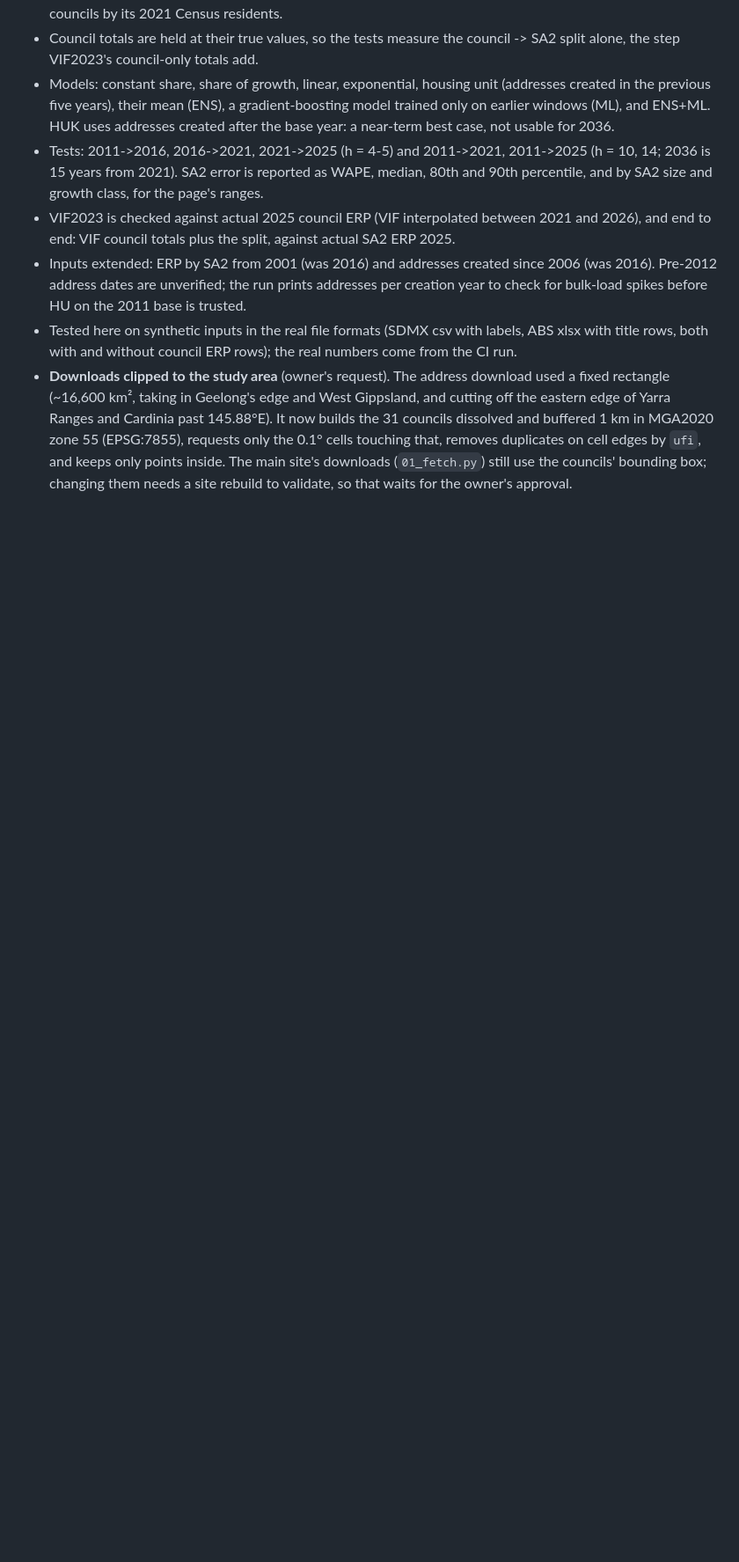
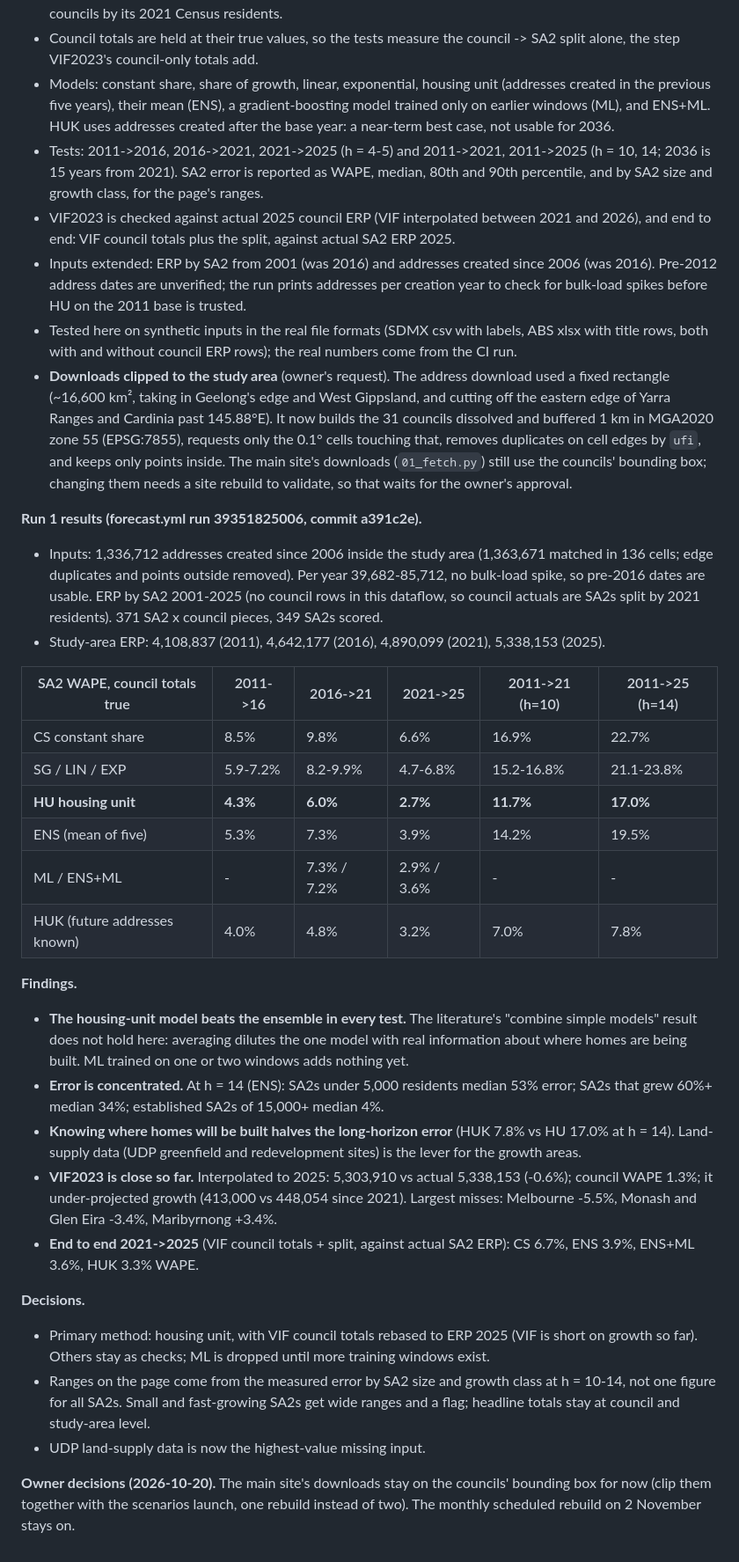
Before and after one commit to Yasharjamei/Melbourne_Flood, a Markdown page: docs/PROJECT_LOG.md, the part around the change. Shown at 88% size. Drawn GitHub-style; blank space fills up the shorter version.

Commit message:
Log ensemble back-test run 1: housing-unit model wins; VIF2023 within 1% so far [skip ci]

```diff
--- a/docs/PROJECT_LOG.md
+++ b/docs/PROJECT_LOG.md
@@ -616,3 +616,30 @@ The owner supplied the four VIF2023 workbooks (committed to `data/static/vif2023
 - Inputs extended: ERP by SA2 from 2001 (was 2016) and addresses created since 2006 (was 2016). Pre-2012 address dates are unverified; the run prints addresses per creation year to check for bulk-load spikes before HU on the 2011 base is trusted.
 - Tested here on synthetic inputs in the real file formats (SDMX csv with labels, ABS xlsx with title rows, both with and without council ERP rows); the real numbers come from the CI run.
 - **Downloads clipped to the study area** (owner's request). The address download used a fixed rectangle (~16,600 km², taking in Geelong's edge and West Gippsland, and cutting off the eastern edge of Yarra Ranges and Cardinia past 145.88°E). It now builds the 31 councils dissolved and buffered 1 km in MGA2020 zone 55 (EPSG:7855), requests only the 0.1° cells touching that, removes duplicates on cell edges by `ufi`, and keeps only points inside. The main site's downloads (`01_fetch.py`) still use the councils' bounding box; changing them needs a site rebuild to validate, so that waits for the owner's approval.
+
+**Run 1 results (forecast.yml run 39351825006, commit a391c2e).**
+- Inputs: 1,336,712 addresses created since 2006 inside the study area (1,363,671 matched in 136 cells; edge duplicates and points outside removed). Per year 39,682-85,712, no bulk-load spike, so pre-2016 dates are usable. ERP by SA2 2001-2025 (no council rows in this dataflow, so council actuals are SA2s split by 2021 residents). 371 SA2 x council pieces, 349 SA2s scored.
+- Study-area ERP: 4,108,837 (2011), 4,642,177 (2016), 4,890,099 (2021), 5,338,153 (2025).
+
+| SA2 WAPE, council totals true | 2011->16 | 2016->21 | 2021->25 | 2011->21 (h=10) | 2011->25 (h=14) |
+|---|---|---|---|---|---|
+| CS constant share | 8.5% | 9.8% | 6.6% | 16.9% | 22.7% |
+| SG / LIN / EXP | 5.9-7.2% | 8.2-9.9% | 4.7-6.8% | 15.2-16.8% | 21.1-23.8% |
+| **HU housing unit** | **4.3%** | **6.0%** | **2.7%** | **11.7%** | **17.0%** |
+| ENS (mean of five) | 5.3% | 7.3% | 3.9% | 14.2% | 19.5% |
+| ML / ENS+ML | - | 7.3% / 7.2% | 2.9% / 3.6% | - | - |
+| HUK (future addresses known) | 4.0% | 4.8% | 3.2% | 7.0% | 7.8% |
+
+**Findings.**
+- **The housing-unit model beats the ensemble in every test.** The literature's "combine simple models" result does not hold here: averaging dilutes the one model with real information about where homes are being built. ML trained on one or two windows adds nothing yet.
+- **Error is concentrated.** At h = 14 (ENS): SA2s under 5,000 residents median 53% error; SA2s that grew 60%+ median 34%; established SA2s of 15,000+ median 4%.
+- **Knowing where homes will be built halves the long-horizon error** (HUK 7.8% vs HU 17.0% at h = 14). Land-supply data (UDP greenfield and redevelopment sites) is the lever for the growth areas.
+- **VIF2023 is close so far.** Interpolated to 2025: 5,303,910 vs actual 5,338,153 (-0.6%); council WAPE 1.3%; it under-projected growth (413,000 vs 448,054 since 2021). Largest misses: Melbourne -5.5%, Monash and Glen Eira -3.4%, Maribyrnong +3.4%.
+- **End to end 2021->2025** (VIF council totals + split, against actual SA2 ERP): CS 6.7%, ENS 3.9%, ENS+ML 3.6%, HUK 3.3% WAPE.
+
+**Decisions.**
+- Primary method: housing unit, with VIF council totals rebased to ERP 2025 (VIF is short on growth so far). Others stay as checks; ML is dropped until more training windows exist.
+- Ranges on the page come from the measured error by SA2 size and growth class at h = 10-14, not one figure for all SA2s. Small and fast-growing SA2s get wide ranges and a flag; headline totals stay at council and study-area level.
+- UDP land-supply data is now the highest-value missing input.
+
+**Owner decisions (2026-10-20).** The main site's downloads stay on the councils' bounding box for now (clip them together with the scenarios launch, one rebuild instead of two). The monthly scheduled rebuild on 2 November stays on.
```
